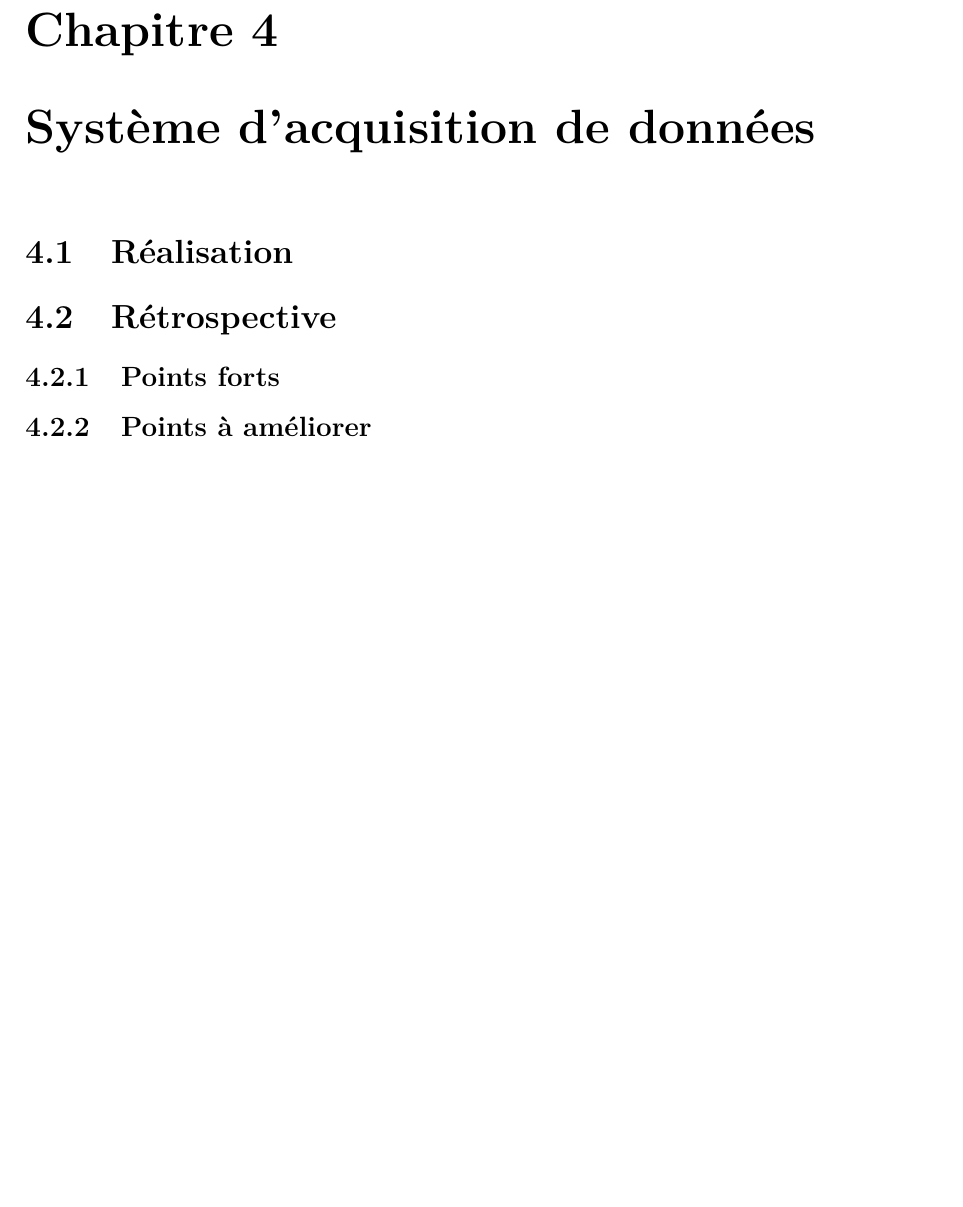
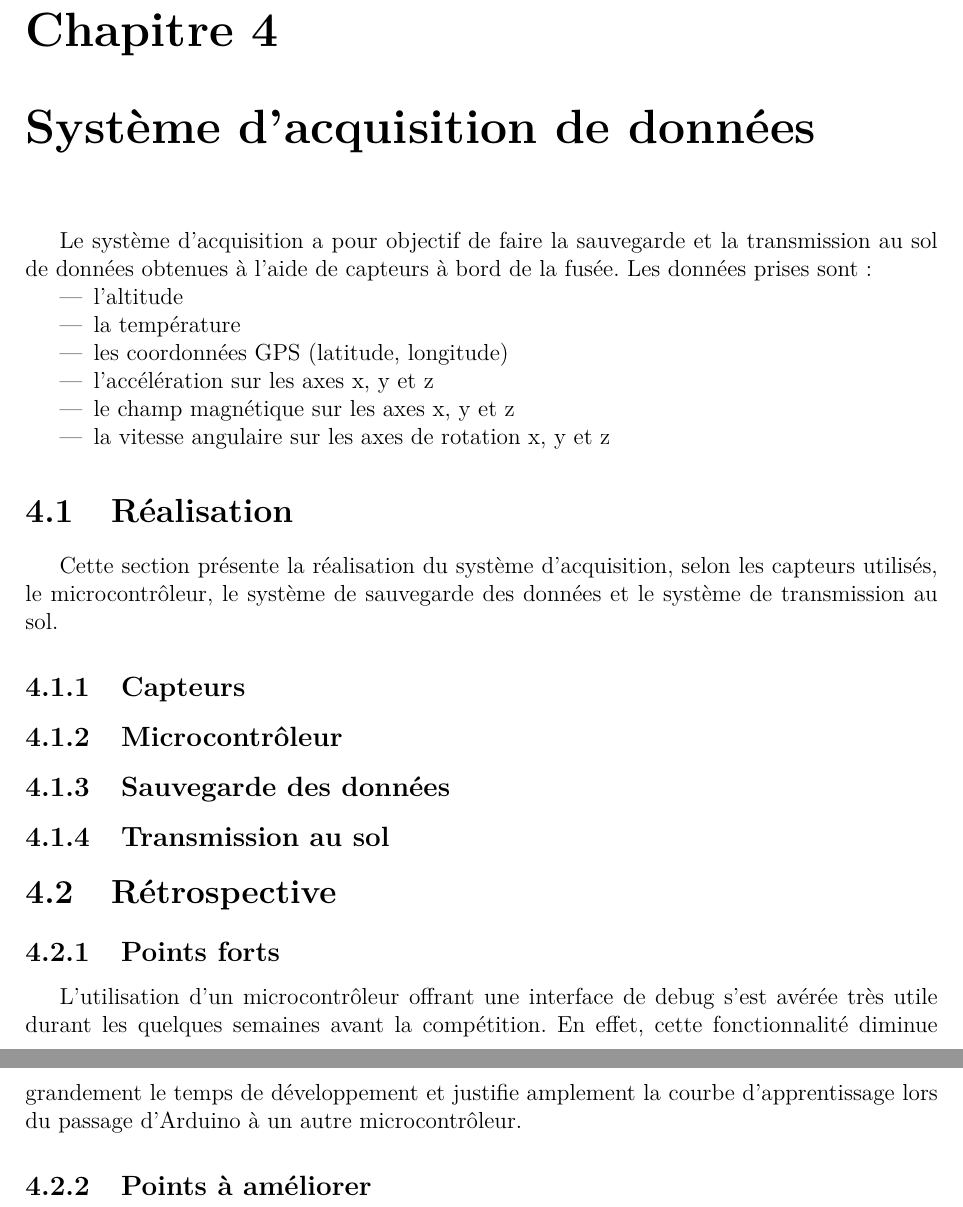
Before and after one commit to ul-gaul/postmortem-avionique, a LaTeX document (main.tex, which reads tex/acquisition/acquisition.tex): part of page 17 of 19 before the commit and two parts of pages 17 and 18 of 20 after it, the two joined at a grey line, cut so that both start at the same text, the shorter picture padded with empty space. Compiled offline with pdfLaTeX.

Commit message:
ajout intro au chapitre d'acquisition, point fort sur le choix d'un stm

```diff
--- a/tex/acquisition/acquisition.tex
+++ b/tex/acquisition/acquisition.tex
@@ -1,7 +1,40 @@
 \chapter{Système d'acquisition de données}
 \label{chap:acquisition}
 
+Le système d'acquisition a pour objectif de faire la sauvegarde et la
+transmission au sol de données obtenues à l'aide de capteurs à bord de la fusée.
+Les données prises sont:
+
+\begin{itemize}
+	\item l'altitude
+	\item la température
+	\item les coordonnées GPS (latitude, longitude)
+	\item l'accélération sur les axes x, y et z
+	\item le champ magnétique sur les axes x, y et z
+	\item la vitesse angulaire sur les axes de rotation x, y et z
+\end{itemize}
+
+% TODO: inclure photo du board
+
 \section{Réalisation}
+
+Cette section présente la réalisation du système d'acquisition, selon les
+capteurs utilisés, le microcontrôleur, le système de sauvegarde des données et
+le système de transmission au sol.
+
+\subsection{Capteurs}
+
+
+
+\subsection{Microcontrôleur}
+
+
+
+\subsection{Sauvegarde des données}
+
+
+
+\subsection{Transmission au sol}
 
 
 
@@ -9,6 +42,13 @@
 
 \subsection{Points forts}
 
+L'utilisation d'un microcontrôleur offrant une interface de debug s'est avérée
+très utile durant les quelques semaines avant la compétition. En effet, cette
+fonctionnalité diminue grandement le temps de développement et justifie
+amplement la courbe d'apprentissage lors du passage d'Arduino à un autre
+microcontrôleur.
+\par
+
 
 
 \subsection{Points à améliorer}
```
